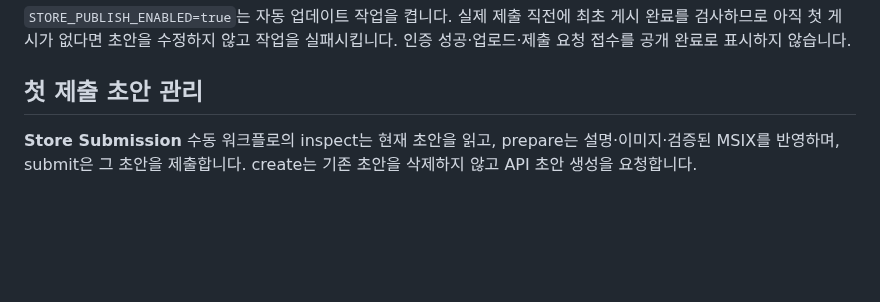
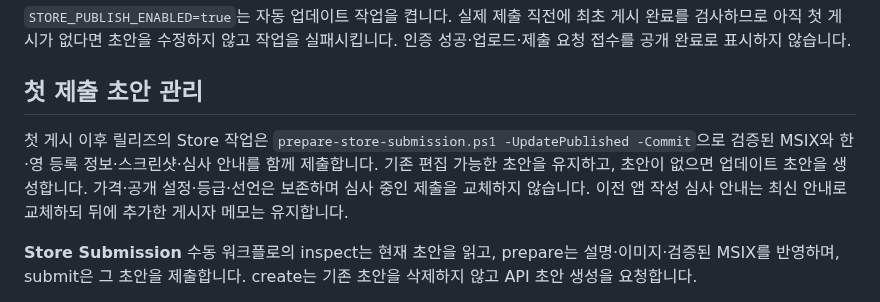
Before and after one commit to yechankun/streamer-assist, a Markdown page: docs/store-setup.md, the part around the change. Rendered like a GitHub page; blank space fills up the shorter version.

```diff
--- a/docs/store-setup.md
+++ b/docs/store-setup.md
@@ -24,6 +24,8 @@ GitHub Actions → **Store Access Check → Run workflow**로 저장한 시크
 `STORE_PUBLISH_ENABLED=true`는 자동 업데이트 작업을 켭니다. 실제 제출 직전에 최초 게시 완료를 검사하므로 아직 첫 게시가 없다면 초안을 수정하지 않고 작업을 실패시킵니다. 인증 성공·업로드·제출 요청 접수를 공개 완료로 표시하지 않습니다.
 
 ## 첫 제출 초안 관리
+
+첫 게시 이후 릴리즈의 Store 작업은 `prepare-store-submission.ps1 -UpdatePublished -Commit`으로 검증된 MSIX와 한·영 등록 정보·스크린샷·심사 안내를 함께 제출합니다. 기존 편집 가능한 초안을 유지하고, 초안이 없으면 업데이트 초안을 생성합니다. 가격·공개 설정·등급·선언은 보존하며 심사 중인 제출을 교체하지 않습니다. 이전 앱 작성 심사 안내는 최신 안내로 교체하되 뒤에 추가한 게시자 메모는 유지합니다.
 
 **Store Submission** 수동 워크플로의 inspect는 현재 초안을 읽고, prepare는 설명·이미지·검증된 MSIX를 반영하며, submit은 그 초안을 제출합니다. create는 기존 초안을 삭제하지 않고 API 초안 생성을 요청합니다.
 
```
Also changed, not shown: docs/releases/v0.4.0.md (added, +23 -0 lines), docs/store-assets/README.md (+2 -2 lines), docs/store-setup.en.md (+2 -0 lines), docs/store-assets/screenshots/settings.png, docs/store-assets/screenshots/timeline.png, docs/store-assets/screenshots/viewer-raffle.png, 10 other files.
